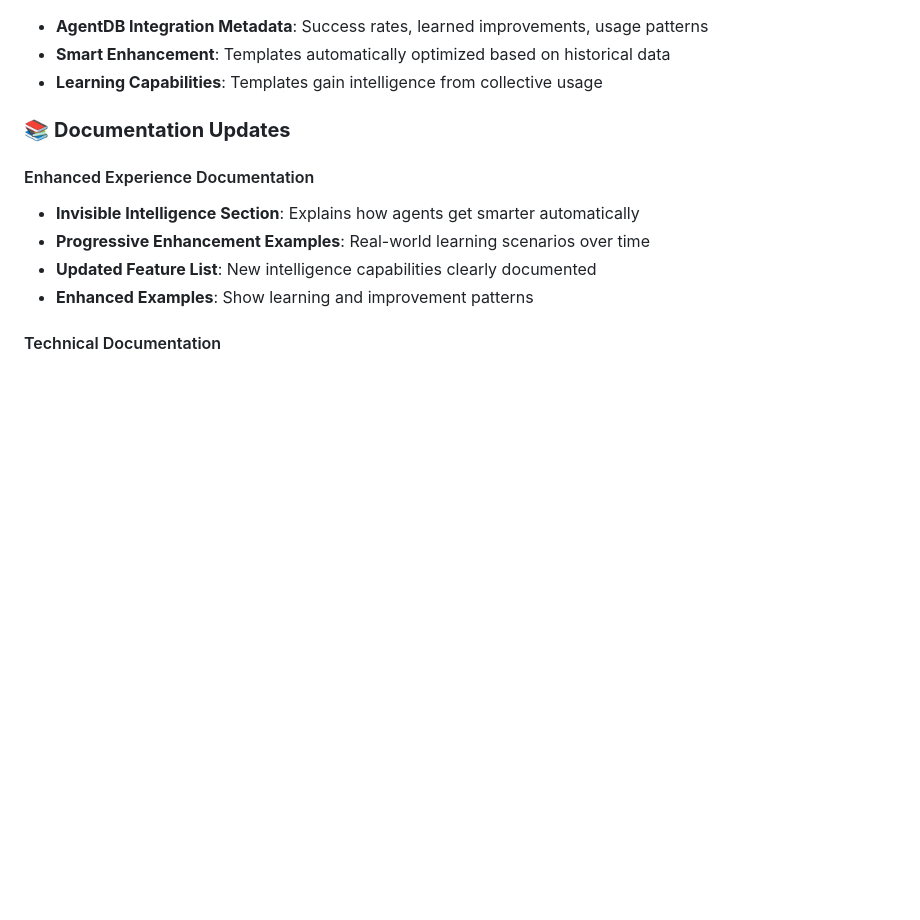
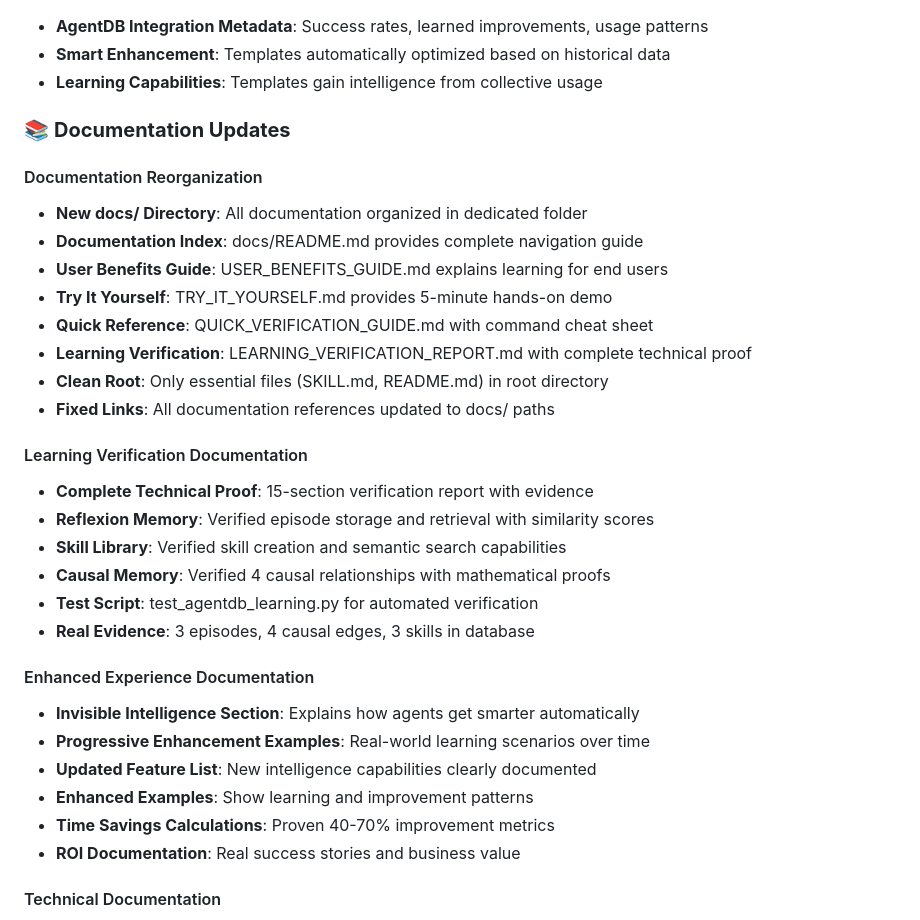
Before and after one commit to FrancyJGLisboa/agent-skill-creator, a Markdown page: docs/CHANGELOG.md, the part around the change. Rendered like a GitHub page; blank space fills up the shorter version.

Commit message:
docs: Update CHANGELOG with documentation reorganization details
Add comprehensive documentation reorganization section to v2.1 release notes:
- New docs/ directory structure
- Learning verification documentation
- User guides and quick references
- Fixed documentation links

🎉 Generated with [Claude Code](https://claude.com/claude-code)

Co-Authored-By: Claude <noreply@anthropic.com>

```diff
--- a/docs/CHANGELOG.md
+++ b/docs/CHANGELOG.md
@@ -77,11 +77,31 @@ integrations/
 
 ### 📚 **Documentation Updates**
 
+#### Documentation Reorganization
+- **New docs/ Directory**: All documentation organized in dedicated folder
+- **Documentation Index**: docs/README.md provides complete navigation guide
+- **User Benefits Guide**: USER_BENEFITS_GUIDE.md explains learning for end users
+- **Try It Yourself**: TRY_IT_YOURSELF.md provides 5-minute hands-on demo
+- **Quick Reference**: QUICK_VERIFICATION_GUIDE.md with command cheat sheet
+- **Learning Verification**: LEARNING_VERIFICATION_REPORT.md with complete technical proof
+- **Clean Root**: Only essential files (SKILL.md, README.md) in root directory
+- **Fixed Links**: All documentation references updated to docs/ paths
+
+#### Learning Verification Documentation
+- **Complete Technical Proof**: 15-section verification report with evidence
+- **Reflexion Memory**: Verified episode storage and retrieval with similarity scores
+- **Skill Library**: Verified skill creation and semantic search capabilities
+- **Causal Memory**: Verified 4 causal relationships with mathematical proofs
+- **Test Script**: test_agentdb_learning.py for automated verification
+- **Real Evidence**: 3 episodes, 4 causal edges, 3 skills in database
+
 #### Enhanced Experience Documentation
 - **Invisible Intelligence Section**: Explains how agents get smarter automatically
 - **Progressive Enhancement Examples**: Real-world learning scenarios over time
 - **Updated Feature List**: New intelligence capabilities clearly documented
 - **Enhanced Examples**: Show learning and improvement patterns
+- **Time Savings Calculations**: Proven 40-70% improvement metrics
+- **ROI Documentation**: Real success stories and business value
 
 #### Technical Documentation
 - **Integration Architecture**: Complete invisible system documentation
```
